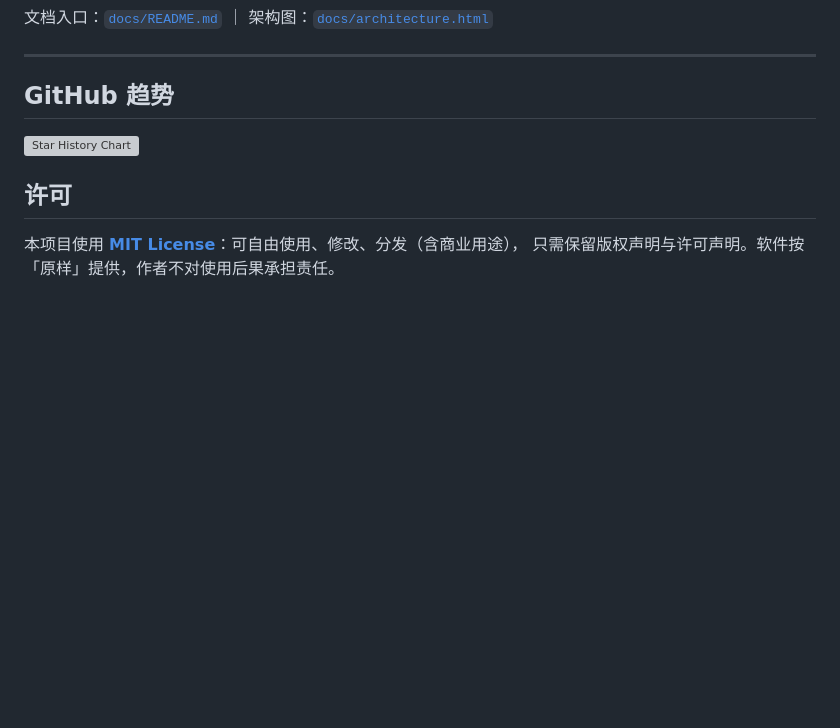
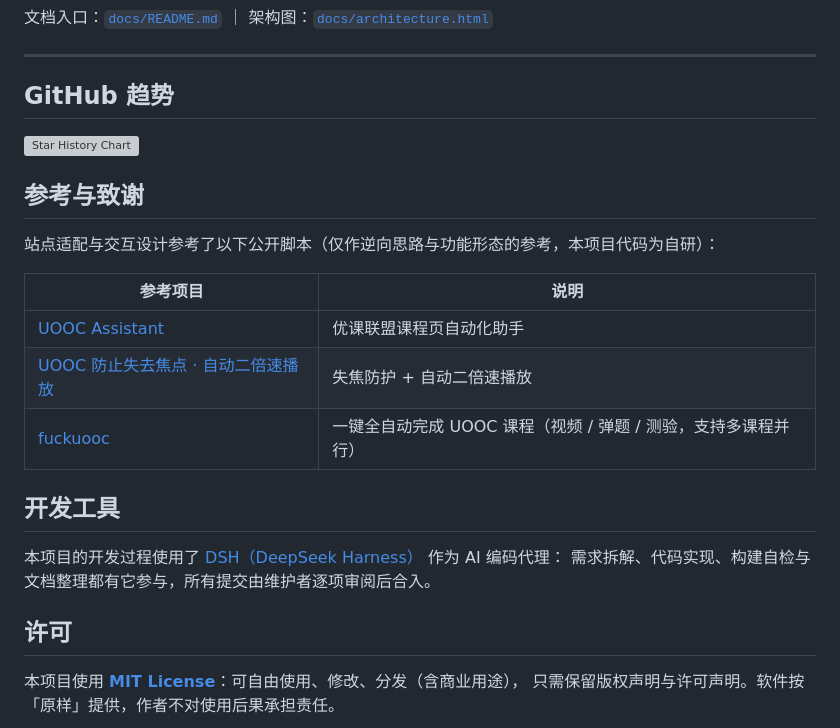
Before and after one commit to emo-bird/szuer-toolbox, a Markdown page: README.md, the part around the change. GitHub-like rendering; blank space fills up the shorter version; grey boxes are pictures that could not be loaded.

Commit message:
docs: README 补充参考代码链接与 DSH 使用说明

```diff
--- a/README.md
+++ b/README.md
@@ -108,6 +108,21 @@ npm run check                  # typecheck + 测试 + 构建 + 产物自检
 
 [![Star History Chart](https://api.star-history.com/svg?repos=emo-bird/szuer-toolbox&type=Date)](https://star-history.com/#emo-bird/szuer-toolbox&Date)
 
+## 参考与致谢
+
+站点适配与交互设计参考了以下公开脚本（仅作逆向思路与功能形态的参考，本项目代码为自研）：
+
+| 参考项目 | 说明 |
+|---|---|
+| [UOOC Assistant](https://greasyfork.org/zh-CN/scripts/413268-uooc-assistant) | 优课联盟课程页自动化助手 |
+| [UOOC 防止失去焦点 · 自动二倍速播放](https://greasyfork.org/zh-CN/scripts/423015-uooc%E9%98%B2%E6%AD%A2%E5%A4%B1%E5%8E%BB%E7%84%A6%E7%82%B9-%E8%87%AA%E5%8A%A8%E4%BA%8C%E5%80%8D%E6%95%B0%E6%92%AD%E6%94%BE) | 失焦防护 + 自动二倍速播放 |
+| [fuckuooc](https://github.com/YusongXiao/fuckuooc) | 一键全自动完成 UOOC 课程（视频 / 弹题 / 测验，支持多课程并行） |
+
+## 开发工具
+
+本项目的开发过程使用了 [DSH（DeepSeek Harness）](https://github.com/deepseek-ai/deepseek-harness) 作为 AI 编码代理：
+需求拆解、代码实现、构建自检与文档整理都有它参与，所有提交由维护者逐项审阅后合入。
+
 ## 许可
 
 本项目使用 **[MIT License](LICENSE)**：可自由使用、修改、分发（含商业用途），
```
